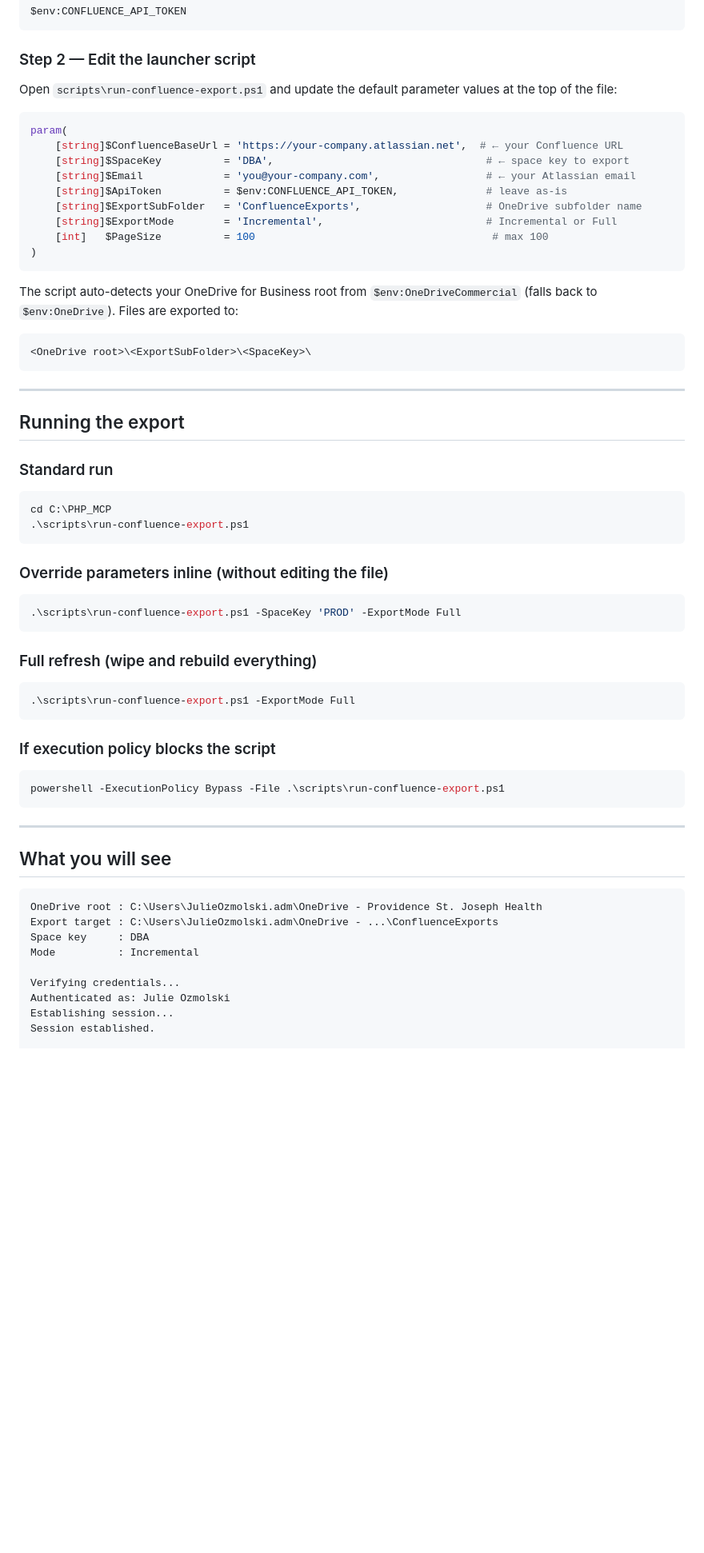
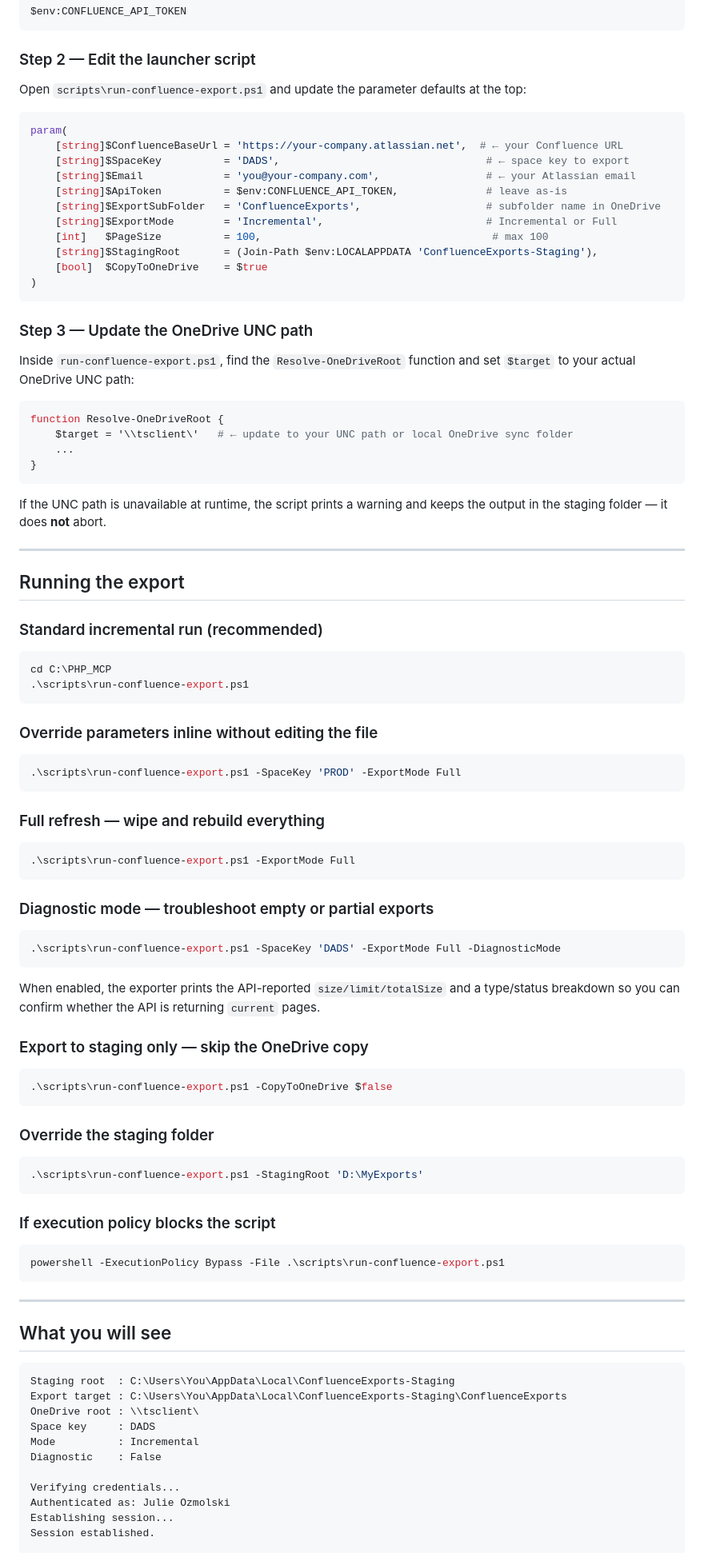
Before and after one commit to hmnlvl007/azure-solutions, a Markdown page: READMEconfluence.md, the part around one of its changes. Shown at 80% size. Drawn GitHub-style; blank space fills up the shorter version.

````diff
--- a/READMEconfluence.md
+++ b/READMEconfluence.md
@@ -66,47 +74,76 @@ $env:CONFLUENCE_API_TOKEN
 
 ### Step 2 — Edit the launcher script
 
-Open `scripts\run-confluence-export.ps1` and update the default parameter values at the top of the file:
+Open `scripts\run-confluence-export.ps1` and update the parameter defaults at the top:
 
 ```powershell
 param(
     [string]$ConfluenceBaseUrl = 'https://your-company.atlassian.net',  # ← your Confluence URL
-    [string]$SpaceKey          = 'DBA',                                  # ← space key to export
+    [string]$SpaceKey          = 'DADS',                                 # ← space key to export
     [string]$Email             = 'you@your-company.com',                 # ← your Atlassian email
     [string]$ApiToken          = $env:CONFLUENCE_API_TOKEN,              # leave as-is
-    [string]$ExportSubFolder   = 'ConfluenceExports',                    # OneDrive subfolder name
+    [string]$ExportSubFolder   = 'ConfluenceExports',                    # subfolder name in OneDrive
     [string]$ExportMode        = 'Incremental',                          # Incremental or Full
-    [int]   $PageSize          = 100                                      # max 100
+    [int]   $PageSize          = 100,                                     # max 100
+    [string]$StagingRoot       = (Join-Path $env:LOCALAPPDATA 'ConfluenceExports-Staging'),
+    [bool]  $CopyToOneDrive    = $true
 )
 ```
 
-The script auto-detects your OneDrive for Business root from `$env:OneDriveCommercial` (falls back to `$env:OneDrive`). Files are exported to:
+### Step 3 — Update the OneDrive UNC path
 
+Inside `run-confluence-export.ps1`, find the `Resolve-OneDriveRoot` function and set `$target` to your actual OneDrive UNC path:
+
+```powershell
+function Resolve-OneDriveRoot {
+    $target = '\\tsclient\'   # ← update to your UNC path or local OneDrive sync folder
+    ...
+}
 ```
-<OneDrive root>\<ExportSubFolder>\<SpaceKey>\
-```
+
+If the UNC path is unavailable at runtime, the script prints a warning and keeps the output in the staging folder — it does **not** abort.
 
 ---
 
 ## Running the export
 
-### Standard run
+### Standard incremental run (recommended)
 
 ```powershell
 cd C:\PHP_MCP
 .\scripts\run-confluence-export.ps1
 ```
 
-### Override parameters inline (without editing the file)
+### Override parameters inline without editing the file
 
 ```powershell
 .\scripts\run-confluence-export.ps1 -SpaceKey 'PROD' -ExportMode Full
 ```
 
-### Full refresh (wipe and rebuild everything)
+### Full refresh — wipe and rebuild everything
 
 ```powershell
 .\scripts\run-confluence-export.ps1 -ExportMode Full
+```
+
+### Diagnostic mode — troubleshoot empty or partial exports
+
+```powershell
+.\scripts\run-confluence-export.ps1 -SpaceKey 'DADS' -ExportMode Full -DiagnosticMode
+```
+
+When enabled, the exporter prints the API-reported `size/limit/totalSize` and a type/status breakdown so you can confirm whether the API is returning `current` pages.
+
+### Export to staging only — skip the OneDrive copy
+
+```powershell
+.\scripts\run-confluence-export.ps1 -CopyToOneDrive $false
+```
+
+### Override the staging folder
+
+```powershell
+.\scripts\run-confluence-export.ps1 -StagingRoot 'D:\MyExports'
 ```
 
 ### If execution policy blocks the script
@@ -120,10 +157,12 @@ powershell -ExecutionPolicy Bypass -File .\scripts\run-confluence-export.ps1
 ## What you will see
 
 ```
-OneDrive root : C:\Users\JulieOzmolski.adm\OneDrive - Providence St. Joseph Health
-Export target : C:\Users\JulieOzmolski.adm\OneDrive - ...\ConfluenceExports
-Space key     : DBA
+Staging root  : C:\Users\You\AppData\Local\ConfluenceExports-Staging
+Export target : C:\Users\You\AppData\Local\ConfluenceExports-Staging\ConfluenceExports
+OneDrive root : \\tsclient\
+Space key     : DADS
 Mode          : Incremental
+Diagnostic    : False
 
 Verifying credentials...
 Authenticated as: Julie Ozmolski
````
Also changed, not shown: other parts of READMEconfluence.md (+91 -68 lines).
